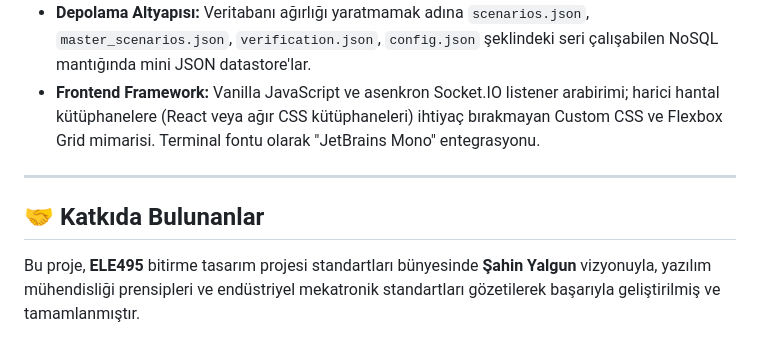
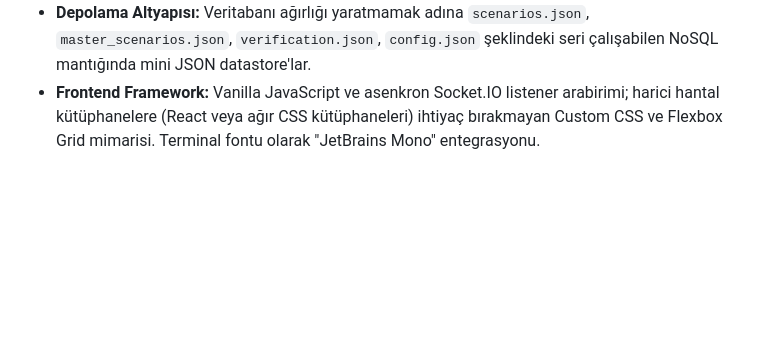
Before and after one commit to bitirici-ekip/ele495, a Markdown page: README.md, the part around the change. Rendered like a GitHub page; blank space fills up the shorter version.

Commit message:
Remove contributors section from README

```diff
--- a/README.md
+++ b/README.md
@@ -82,9 +82,3 @@ Proje geliştirilirken temiz, hafif ve tam modüler bir asenkron altyapı hedefl
 - **Vision & OCR Engine:** `Picamera2` entegrasyon kütüphanesi ile frame yakalama, OpenCV ile manipülasyon (Binarization, Dilate/Erode) sonrası PyTesseract aracılığıyla karakterlerin çıkartılması.
 - **Depolama Altyapısı:** Veritabanı ağırlığı yaratmamak adına `scenarios.json`, `master_scenarios.json`, `verification.json`, `config.json` şeklindeki seri çalışabilen NoSQL mantığında mini JSON datastore'lar.
 - **Frontend Framework:** Vanilla JavaScript ve asenkron Socket.IO listener arabirimi; harici hantal kütüphanelere (React veya ağır CSS kütüphaneleri) ihtiyaç bırakmayan Custom CSS ve Flexbox Grid mimarisi. Terminal fontu olarak "JetBrains Mono" entegrasyonu.
-
----
-
-## 🤝 Katkıda Bulunanlar
-
-Bu proje, **ELE495** bitirme tasarım projesi standartları bünyesinde **Şahin Yalgun** vizyonuyla, yazılım mühendisliği prensipleri ve endüstriyel mekatronik standartları gözetilerek başarıyla geliştirilmiş ve tamamlanmıştır.
```
